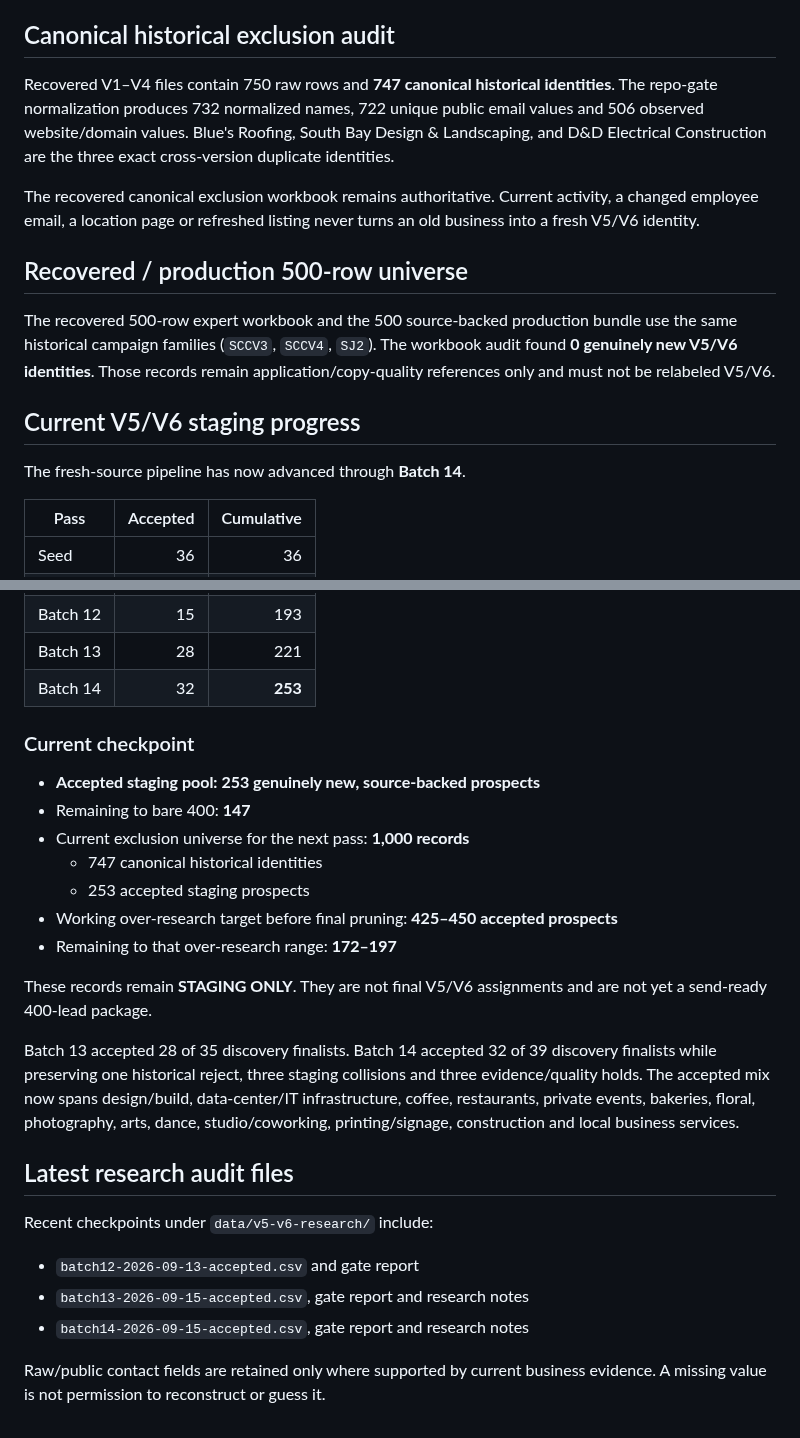
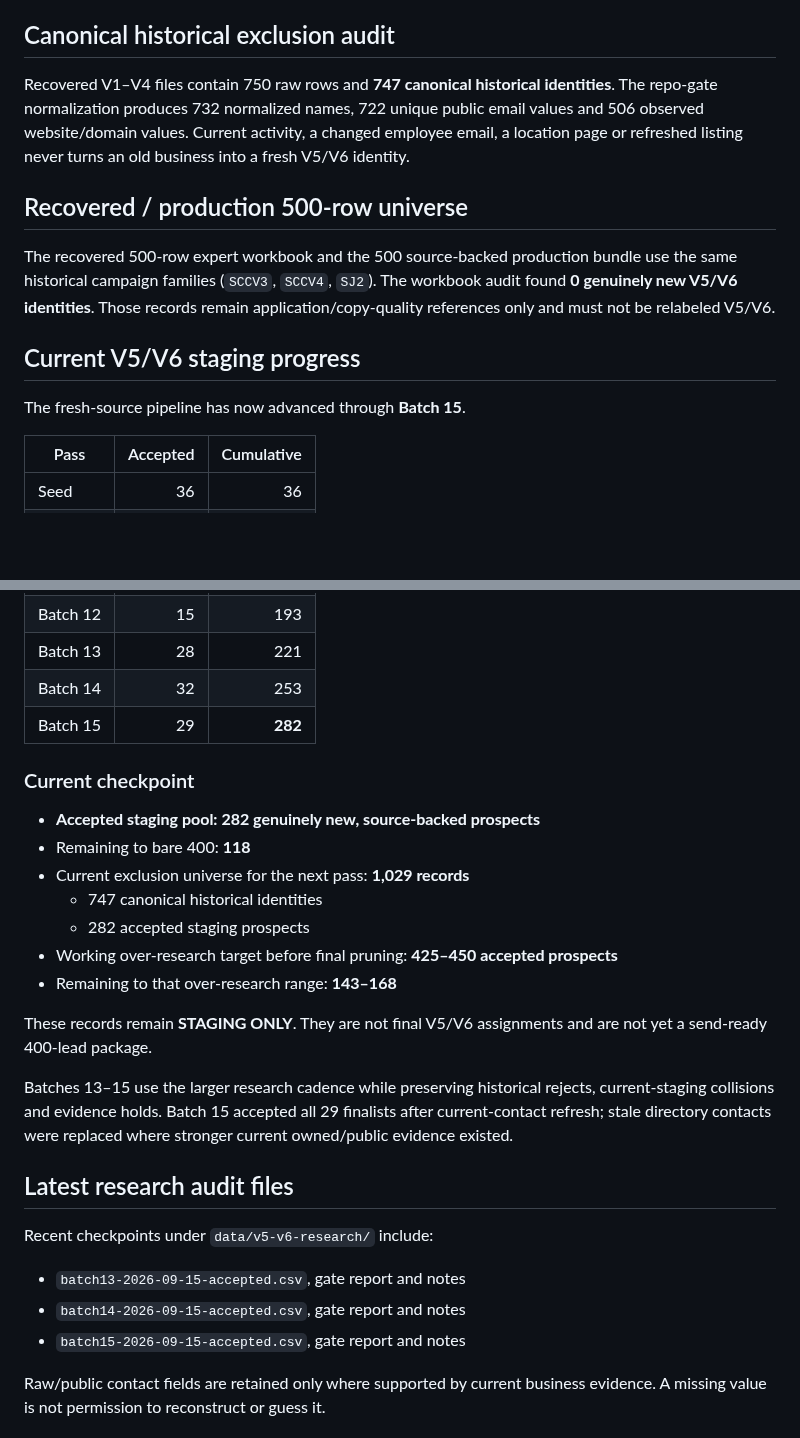
Before and after one commit to anastaysia94-sudo/cashh-radar, a Markdown page: V5_V6_STATUS.md, 2 parts joined by grey strips. Rendered like a GitHub page; blank space fills up the shorter version.

Commit message:
Advance V5/V6 staging checkpoint through batch 15

```diff
--- a/V5_V6_STATUS.md
+++ b/V5_V6_STATUS.md
@@ -13,9 +13,7 @@ Every final record must retain public source evidence and a business-intended em
 
 ## Canonical historical exclusion audit
 
-Recovered V1–V4 files contain 750 raw rows and **747 canonical historical identities**. The repo-gate normalization produces 732 normalized names, 722 unique public email values and 506 observed website/domain values. Blue's Roofing, South Bay Design & Landscaping, and D&D Electrical Construction are the three exact cross-version duplicate identities.
-
-The recovered canonical exclusion workbook remains authoritative. Current activity, a changed employee email, a location page or refreshed listing never turns an old business into a fresh V5/V6 identity.
+Recovered V1–V4 files contain 750 raw rows and **747 canonical historical identities**. The repo-gate normalization produces 732 normalized names, 722 unique public email values and 506 observed website/domain values. Current activity, a changed employee email, a location page or refreshed listing never turns an old business into a fresh V5/V6 identity.
 
 ## Recovered / production 500-row universe
 
@@ -23,7 +21,7 @@ The recovered 500-row expert workbook and the 500 source-backed production bundl
 
 ## Current V5/V6 staging progress
 
-The fresh-source pipeline has now advanced through **Batch 14**.
+The fresh-source pipeline has now advanced through **Batch 15**.
 
 | Pass | Accepted | Cumulative |
 |---|---:|---:|
@@ -40,29 +38,30 @@ The fresh-source pipeline has now advanced through **Batch 14**.
 | Batch 11 | 14 | 178 |
 | Batch 12 | 15 | 193 |
 | Batch 13 | 28 | 221 |
-| Batch 14 | 32 | **253** |
+| Batch 14 | 32 | 253 |
+| Batch 15 | 29 | **282** |
 
 ### Current checkpoint
 
-- **Accepted staging pool: 253 genuinely new, source-backed prospects**
-- Remaining to bare 400: **147**
-- Current exclusion universe for the next pass: **1,000 records**
+- **Accepted staging pool: 282 genuinely new, source-backed prospects**
+- Remaining to bare 400: **118**
+- Current exclusion universe for the next pass: **1,029 records**
   - 747 canonical historical identities
-  - 253 accepted staging prospects
+  - 282 accepted staging prospects
 - Working over-research target before final pruning: **425–450 accepted prospects**
-- Remaining to that over-research range: **172–197**
+- Remaining to that over-research range: **143–168**
 
 These records remain **STAGING ONLY**. They are not final V5/V6 assignments and are not yet a send-ready 400-lead package.
 
-Batch 13 accepted 28 of 35 discovery finalists. Batch 14 accepted 32 of 39 discovery finalists while preserving one historical reject, three staging collisions and three evidence/quality holds. The accepted mix now spans design/build, data-center/IT infrastructure, coffee, restaurants, private events, bakeries, floral, photography, arts, dance, studio/coworking, printing/signage, construction and local business services.
+Batches 13–15 use the larger research cadence while preserving historical rejects, current-staging collisions and evidence holds. Batch 15 accepted all 29 finalists after current-contact refresh; stale directory contacts were replaced where stronger current owned/public evidence existed.
 
 ## Latest research audit files
 
 Recent checkpoints under `data/v5-v6-research/` include:
 
-- `batch12-2026-09-13-accepted.csv` and gate report
-- `batch13-2026-09-15-accepted.csv`, gate report and research notes
-- `batch14-2026-09-15-accepted.csv`, gate report and research notes
+- `batch13-2026-09-15-accepted.csv`, gate report and notes
+- `batch14-2026-09-15-accepted.csv`, gate report and notes
+- `batch15-2026-09-15-accepted.csv`, gate report and notes
 
 Raw/public contact fields are retained only where supported by current business evidence. A missing value is not permission to reconstruct or guess it.
 
```
